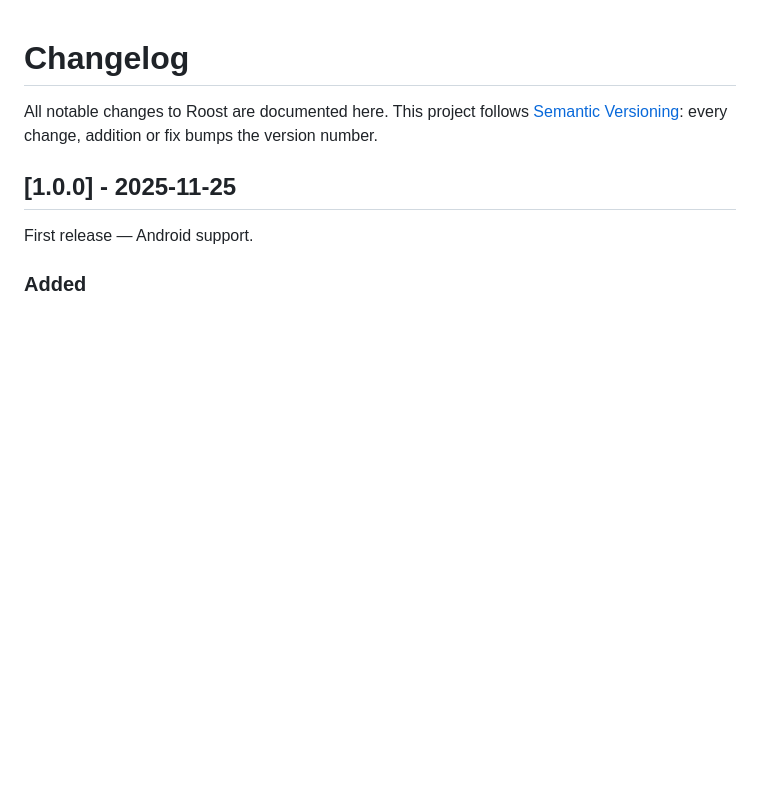
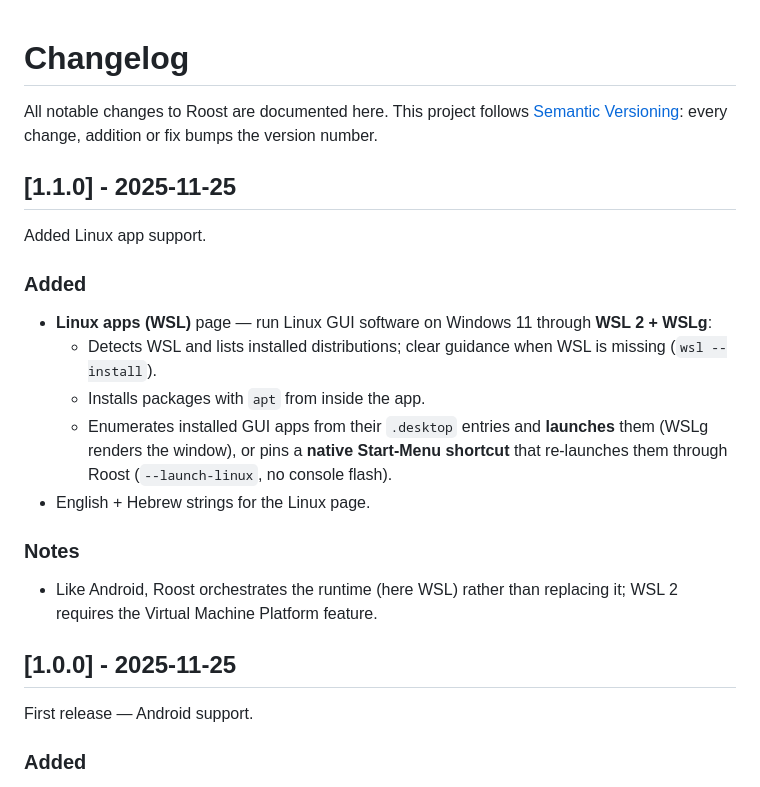
Before and after one commit to bennymat93/Roost, a Markdown page: CHANGELOG.md, the part around the change. GitHub-like rendering; blank space fills up the shorter version.

```diff
--- a/CHANGELOG.md
+++ b/CHANGELOG.md
@@ -3,6 +3,25 @@
 All notable changes to Roost are documented here.
 This project follows [Semantic Versioning](https://semver.org/): every change,
 addition or fix bumps the version number.
+
+## [1.1.0] - 2025-11-25
+
+Added Linux app support.
+
+### Added
+- **Linux apps (WSL)** page — run Linux GUI software on Windows 11 through
+  **WSL 2 + WSLg**:
+  - Detects WSL and lists installed distributions; clear guidance when WSL is
+    missing (`wsl --install`).
+  - Installs packages with `apt` from inside the app.
+  - Enumerates installed GUI apps from their `.desktop` entries and **launches**
+    them (WSLg renders the window), or pins a **native Start-Menu shortcut** that
+    re-launches them through Roost (`--launch-linux`, no console flash).
+- English + Hebrew strings for the Linux page.
+
+### Notes
+- Like Android, Roost orchestrates the runtime (here WSL) rather than replacing
+  it; WSL 2 requires the Virtual Machine Platform feature.
 
 ## [1.0.0] - 2025-11-25
 
```
Also changed, not shown: README.md (+5 -2 lines), docs/img/dashboard.png, docs/img/linux.png (added), 14 other files.
